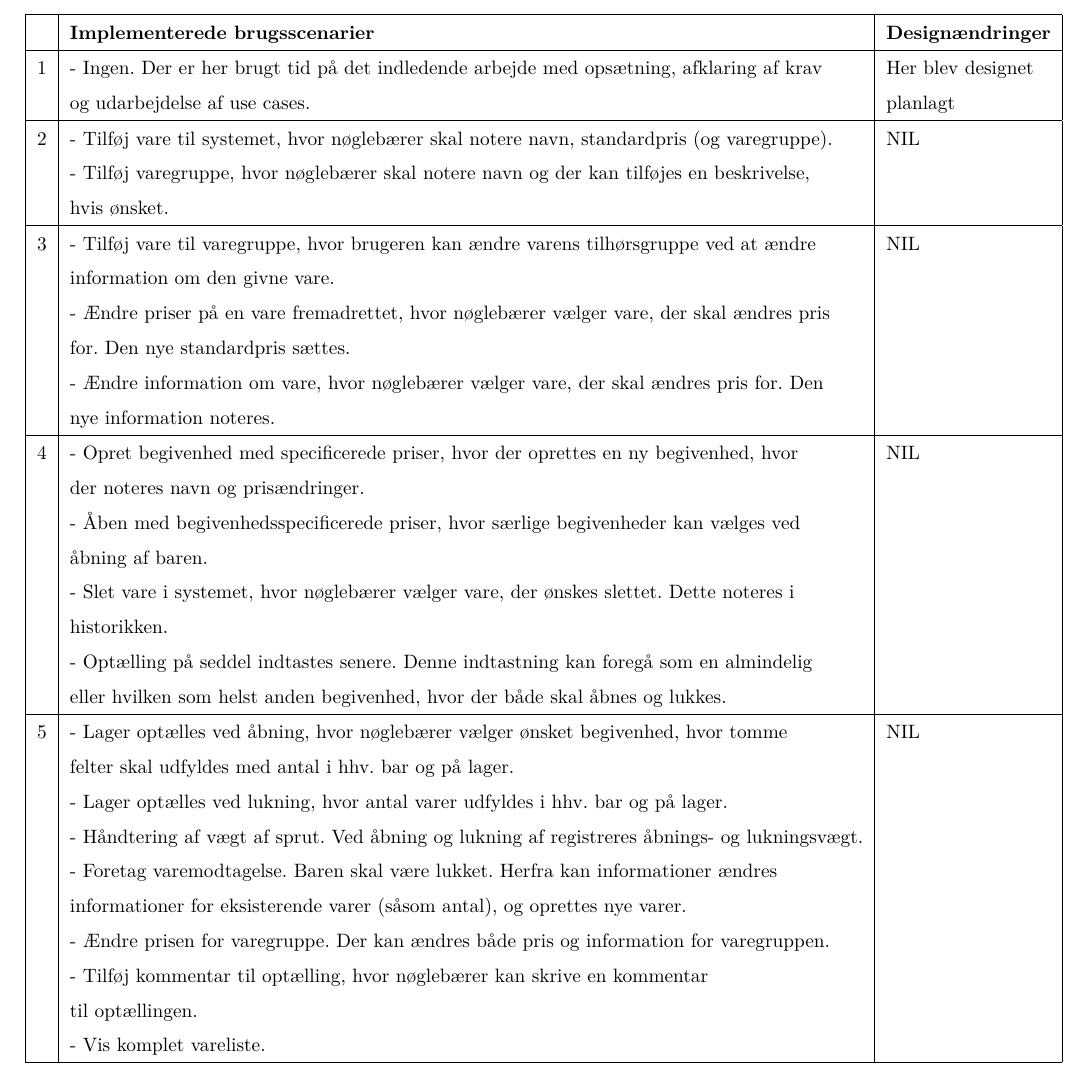
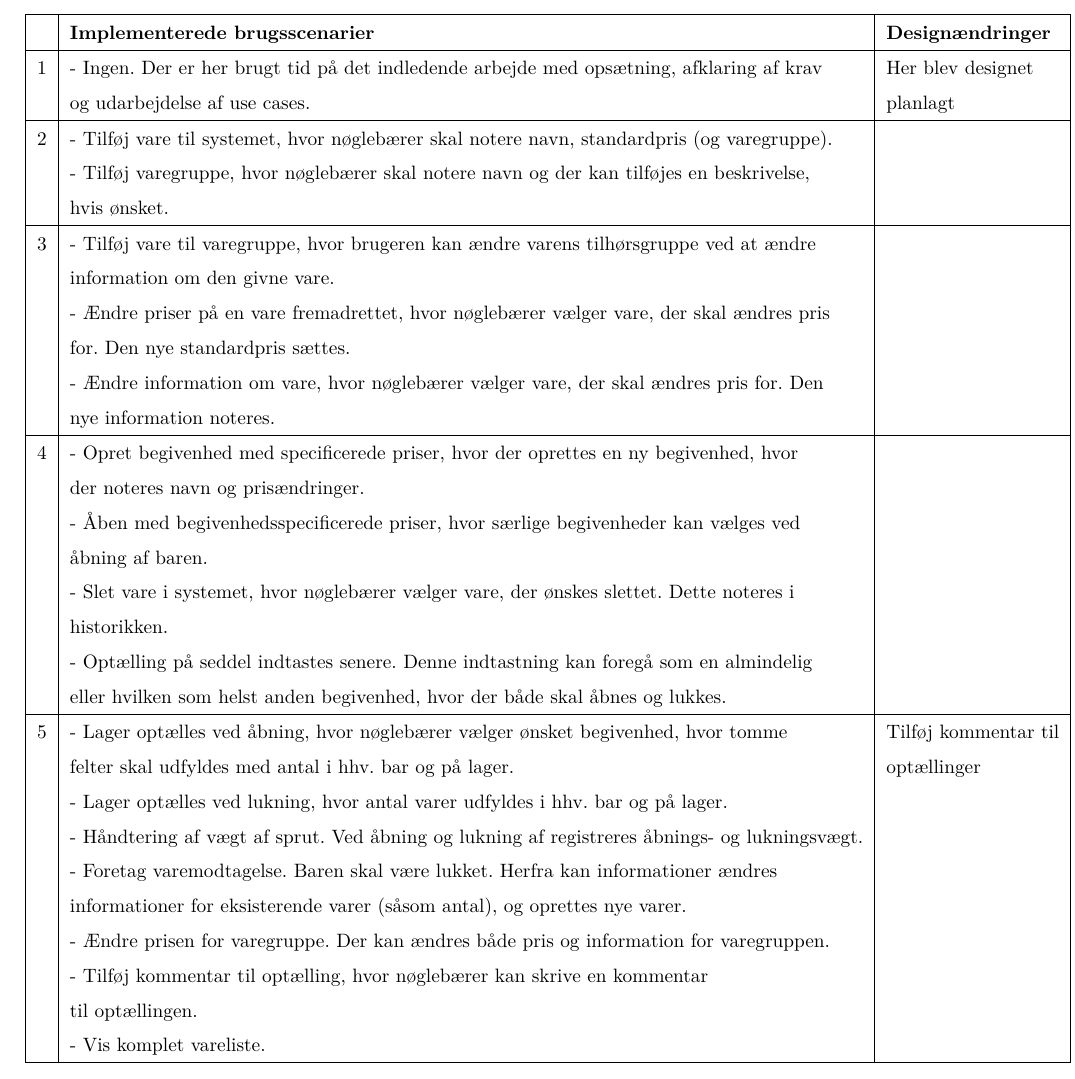
Before and after one commit to cejsing/Softwareudvikling, a LaTeX document (Reeksamen_Rapport/Reeksamen.tex): part of page 34 of 42, cut so that both start at the same text. Compiled offline with pdfLaTeX.

Commit message:
Færdig Rapport!

```diff
--- a/Reeksamen_Rapport/Reeksamen.tex
+++ b/Reeksamen_Rapport/Reeksamen.tex
@@ -781,17 +781,17 @@ Vi har forsøgt ikke at tilføje funktionalitet, som kunden ikke har udtrykt øn
 & \textbf{Implementerede brugsscenarier} & \textbf{Designændringer}  \\ \hline
 1 & - Ingen. Der er her brugt tid på det indledende arbejde med opsætning, afklaring af krav & Her blev designet  \\
   & og udarbejdelse af use cases. & planlagt \\ \hline
-2 &	- Tilføj vare til systemet, hvor nøglebærer skal notere navn, standardpris (og varegruppe).& NIL \\
+2 &	- Tilføj vare til systemet, hvor nøglebærer skal notere navn, standardpris (og varegruppe).&  \\
 %  &  & \\
   & - Tilføj varegruppe, hvor nøglebærer skal notere navn og der kan tilføjes en beskrivelse, & \\
   & hvis ønsket. &  \\ \hline
-3 & - Tilføj vare til varegruppe, hvor brugeren kan ændre varens tilhørsgruppe ved at ændre & NIL \\
+3 & - Tilføj vare til varegruppe, hvor brugeren kan ændre varens tilhørsgruppe ved at ændre &  \\
   & information om den givne vare. & \\
   & - Ændre priser på en vare fremadrettet, hvor nøglebærer vælger vare, der skal ændres pris & \\
   & for. Den nye standardpris sættes. & \\
   & - Ændre information om vare, hvor nøglebærer vælger vare, der skal ændres pris for. Den & \\
   & nye information noteres. & \\ \hline
-4 & - Opret begivenhed med specificerede priser, hvor der oprettes en ny begivenhed, hvor & NIL \\
+4 & - Opret begivenhed med specificerede priser, hvor der oprettes en ny begivenhed, hvor &  \\
   & der noteres navn og prisændringer. & \\
   & - Åben med begivenhedsspecificerede priser, hvor
   særlige begivenheder kan vælges ved & \\
@@ -800,8 +800,8 @@ Vi har forsøgt ikke at tilføje funktionalitet, som kunden ikke har udtrykt øn
   & historikken. & \\
   & - Optælling på seddel indtastes senere. Denne indtastning kan foregå som en almindelig & \\
   & eller hvilken som helst anden begivenhed, hvor der både skal åbnes og lukkes. &  \\ \hline
-5 & - Lager optælles ved åbning, hvor nøglebærer vælger ønsket begivenhed, hvor tomme & NIL \\
-  & felter skal udfyldes med antal i hhv. bar og på lager. & \\
+5 & - Lager optælles ved åbning, hvor nøglebærer vælger ønsket begivenhed, hvor tomme & Tilføj kommentar til \\
+  & felter skal udfyldes med antal i hhv. bar og på lager. & optællinger  \\
   & - Lager optælles ved lukning, hvor antal varer udfyldes i hhv. bar og på lager. & \\
   & - Håndtering af vægt af sprut. Ved åbning og lukning af registreres åbnings- og lukningsvægt. & \\
   & - Foretag varemodtagelse. Baren skal være lukket. Herfra kan informationer ændres & \\
```
Also changed, not shown: Reeksamen_Rapport/Reeksamen.bbl, Reeksamen_Rapport/Reeksamen.pdf (deleted), Reeksamen_Rapport/Reeksamen.tex (4 more changed lines), 4 other files.
